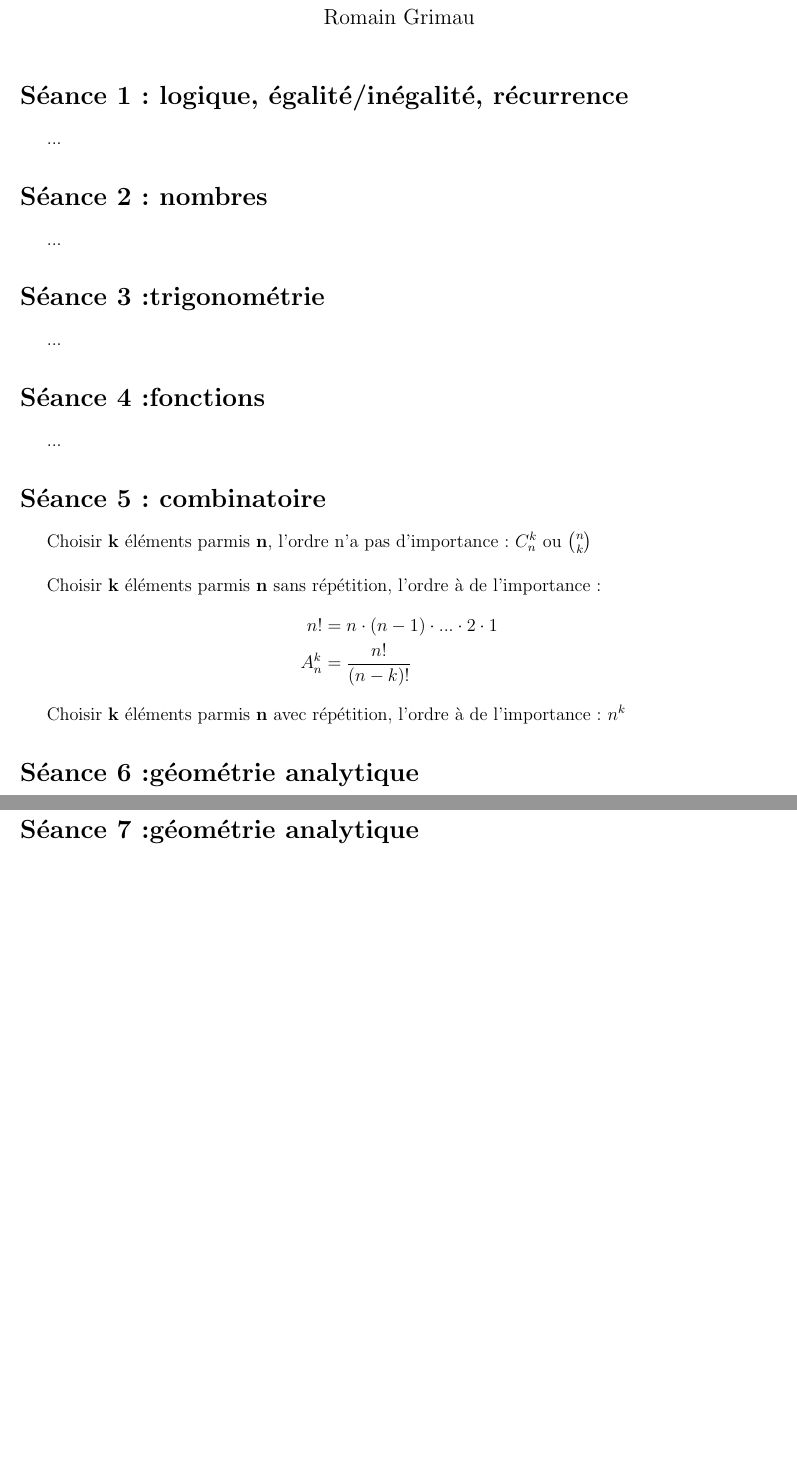
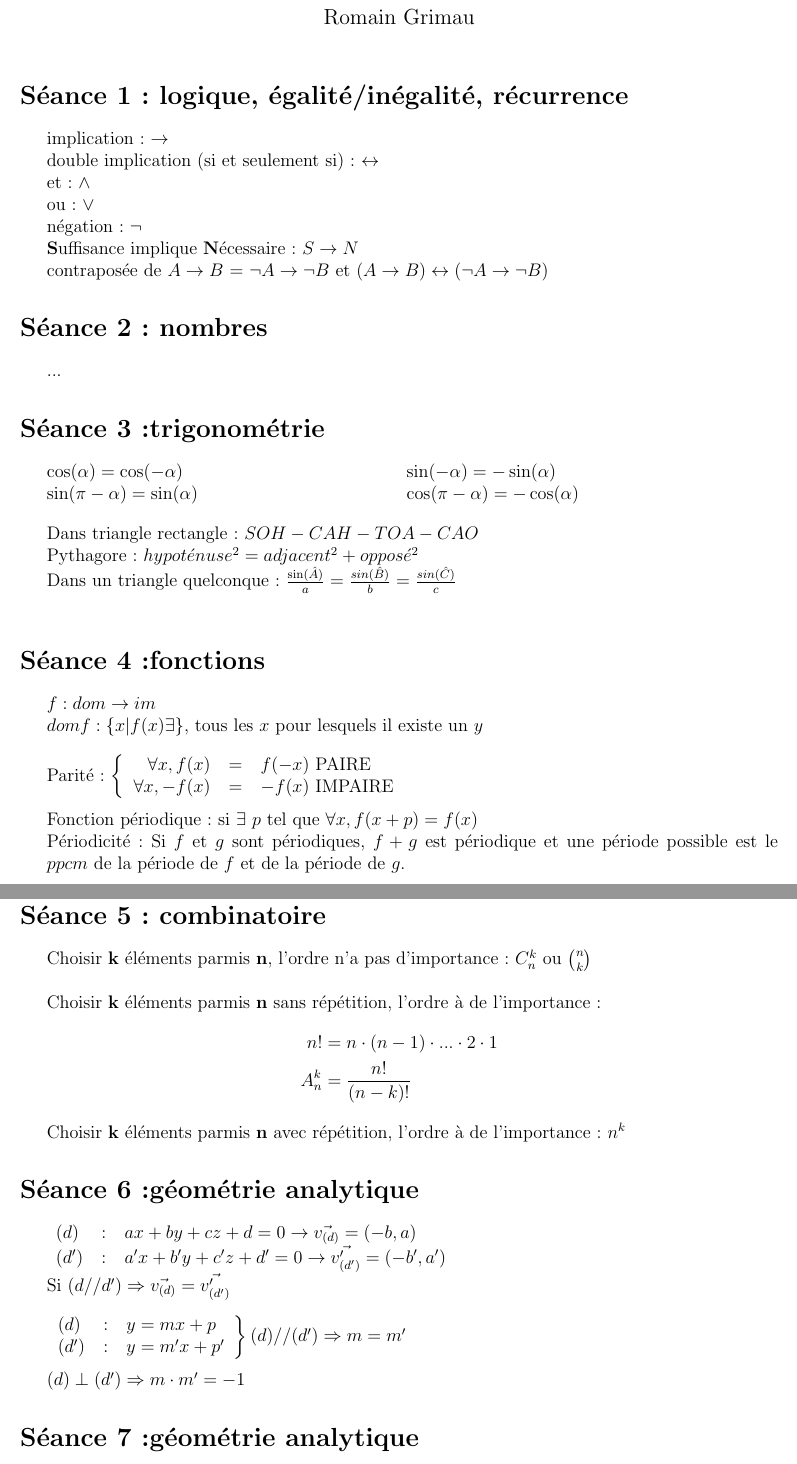
Before and after one commit to Herrgrim0/Math-f-112-Rappel, a LaTeX document (rappels.tex): two parts of pages 1 and 2 of 5 before the commit and two parts of pages 1 and 2 of 6 after it, joined at a grey line, cut so that both start at the same text, the shorter picture padded with empty space. Compiled offline with pdfLaTeX.

Commit message:
[add] séance 3, 4, 6

```diff
--- a/rappels.tex
+++ b/rappels.tex
@@ -1,6 +1,6 @@
 \documentclass[12pt]{article}
 \usepackage{fontenc}
-\usepackage[francais]{babel}
+\usepackage[french]{babel}
 %\usepackage[utf8]{inputenc}
 \usepackage{amsmath, amssymb}
 \usepackage{geometry}
@@ -19,13 +19,35 @@
 \maketitle
 
 \section*{S\'eance 1: logique, \'egalit\'e/in\'egalit\'e, r\'ecurrence}
-...
+implication : $\rightarrow$ \\
+\indent double implication (si et seulement si): $\leftrightarrow$ \\
+\indent et : $\land$ \\
+\indent ou : $\lor$ \\
+\indent n\'egation : $\lnot$ \\
+\indent \textbf{S}uffisance implique \textbf{N}\'ecessaire: $S \rightarrow N$ \\
+\indent contrapos\'ee de $A \rightarrow B$ = $\lnot A \rightarrow \lnot B$ et $(A\rightarrow B) \leftrightarrow (\lnot A \rightarrow \lnot B)$
 \section*{S\'eance 2: nombres}
 ...
 \section*{S\'eance 3:trigonom\'etrie}
-...
+\begin{multicols}{2}
+$\cos(\alpha) = \cos(-\alpha)$\\
+\indent$\sin(\pi - \alpha) = \sin(\alpha)$ \\
+$\sin(-\alpha) = -\sin(\alpha)$ \\
+$\cos(\pi - \alpha) = - \cos(\alpha)$
+\end{multicols}
+Dans triangle rectangle : $SOH - CAH - TOA - CAO$ \\
+\indent Pythagore : $ hypot\acute enuse^{2} = adjacent^{2} + oppos\acute e^{2}$ \\
+\indent Dans un triangle quelconque : $\frac{\sin(\hat{A})}{a} = \frac{sin(\hat{B})}{b} = \frac{sin(\hat{C})}{c}$ \\
 \section*{S\'eance 4:fonctions}
-...
+$f : dom \rightarrow im$\\
+\indent $dom f : \lbrace x|f(x) \exists \rbrace$, tous les $x$ pour lesquels il existe un $y$ \\ \newline
+\indent Parit\'e :
+$\left \lbrace \begin{tabular}{r c l }
+	\(\forall x, f(x)\) & \(=\) & \(f(-x)\) PAIRE \\
+	\(\forall x, -f(x)\) & \(=\) & \(-f(x)\) IMPAIRE
+\end{tabular}\right.$ \\ \newline
+\indent Fonction p\'eriodique : si $\exists$ $p$ tel que $\forall x, f(x+p) = f(x)$ \\
+\indent P\'eriodicit\'e: Si $f$ et $g$ sont p\'eriodiques, $f+g$ est p\'eriodique et une p\'eriode possible est le \indent$ppcm$ de la p\'eriode de $f$ et de la p\'eriode de $g$.
 \section*{S\'eance 5: combinatoire}
 Choisir $\textbf{k}$ \'el\'ements parmis $\textbf{n}$, l'ordre n'a pas d'importance : \(C_n^k\) ou \(\binom{n}{k}\) \\ \newline
 \indent Choisir $\textbf{k}$ \'el\'ements parmis $\textbf{n}$ sans r\'ep\'etition, l'ordre \`a de l'importance :
@@ -35,7 +57,18 @@ Choisir $\textbf{k}$ \'el\'ements parmis $\textbf{n}$, l'ordre n'a pas d'importa
 \end{align*}
 \indent Choisir $\textbf{k}$ \'el\'ements parmis $\textbf{n}$ avec r\'ep\'etition, l'ordre \`a de l'importance : \(n^k\)
 \section*{S\'eance 6:g\'eom\'etrie analytique}
-...
+\begin{tabular}{lcl}
+	 $(d)$ &$:$& $ax+by+cz+d = 0 \rightarrow \vec{v_{(d)}} = (-b, a)$\\
+	 $(d')$&$:$& $a'x+b'y+c'z+d' = 0 \rightarrow \vec{v'_{(d')}} = (-b', a')$
+\end{tabular} \\
+\indent Si $(d // d') \Rightarrow \vec{v_{(d)}} = \vec{v'_{(d')}}$ \\ \newline
+\indent$\left .
+\begin{tabular}{lcl}
+	 $(d)$ &$:$& $y = mx+p $\\
+	 $(d')$&$:$& $y = m'x+p'$
+\end{tabular}
+\right \rbrace (d) // (d') \Rightarrow m = m'$ \\ \newline
+\indent $(d) \perp (d') \Rightarrow m\cdot m' = -1$
 \section*{S\'eance 7:g\'eom\'etrie analytique}
 \'Equations du plan: \\
 \indent \indent Pour $\vec{u}$ et $\vec{v}$, 2 vecteurs directeurs
```
Also changed, not shown: rappels.pdf, rappels.tex (6 more changed lines).
